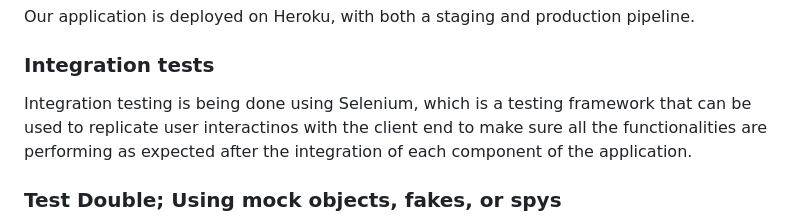
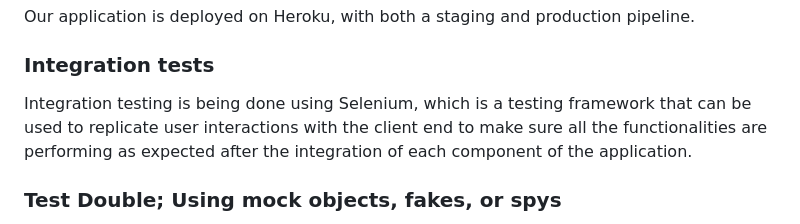
Before and after one commit to CSCI-5828-Foundations-Sftware-Engr/team-tbd-semester-project, a Markdown page: README.md, the part around the change. Drawn GitHub-style.

```diff
--- a/README.md
+++ b/README.md
@@ -91,7 +91,7 @@ Our application is deployed on Heroku, with both a staging and production pipeli
 
 ### Integration tests
 
-Integration testing is being done using Selenium, which is a testing framework that can be used to replicate user interactinos with the client end to make sure all the functionalities are performing as expected after the integration of each component of the application.
+Integration testing is being done using Selenium, which is a testing framework that can be used to replicate user interactions with the client end to make sure all the functionalities are performing as expected after the integration of each component of the application.
 
 ### Test Double; Using mock objects, fakes, or spys
 
```
